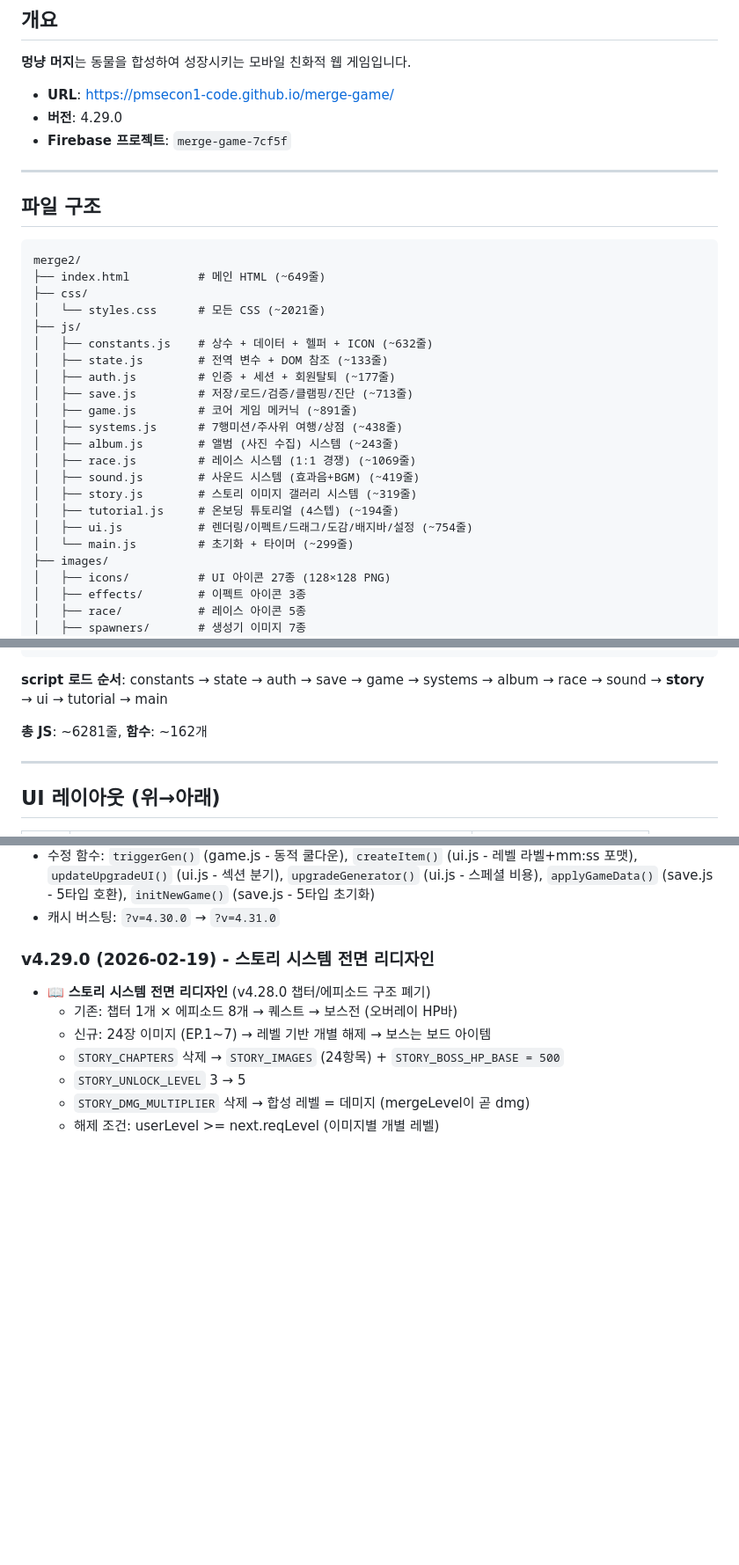
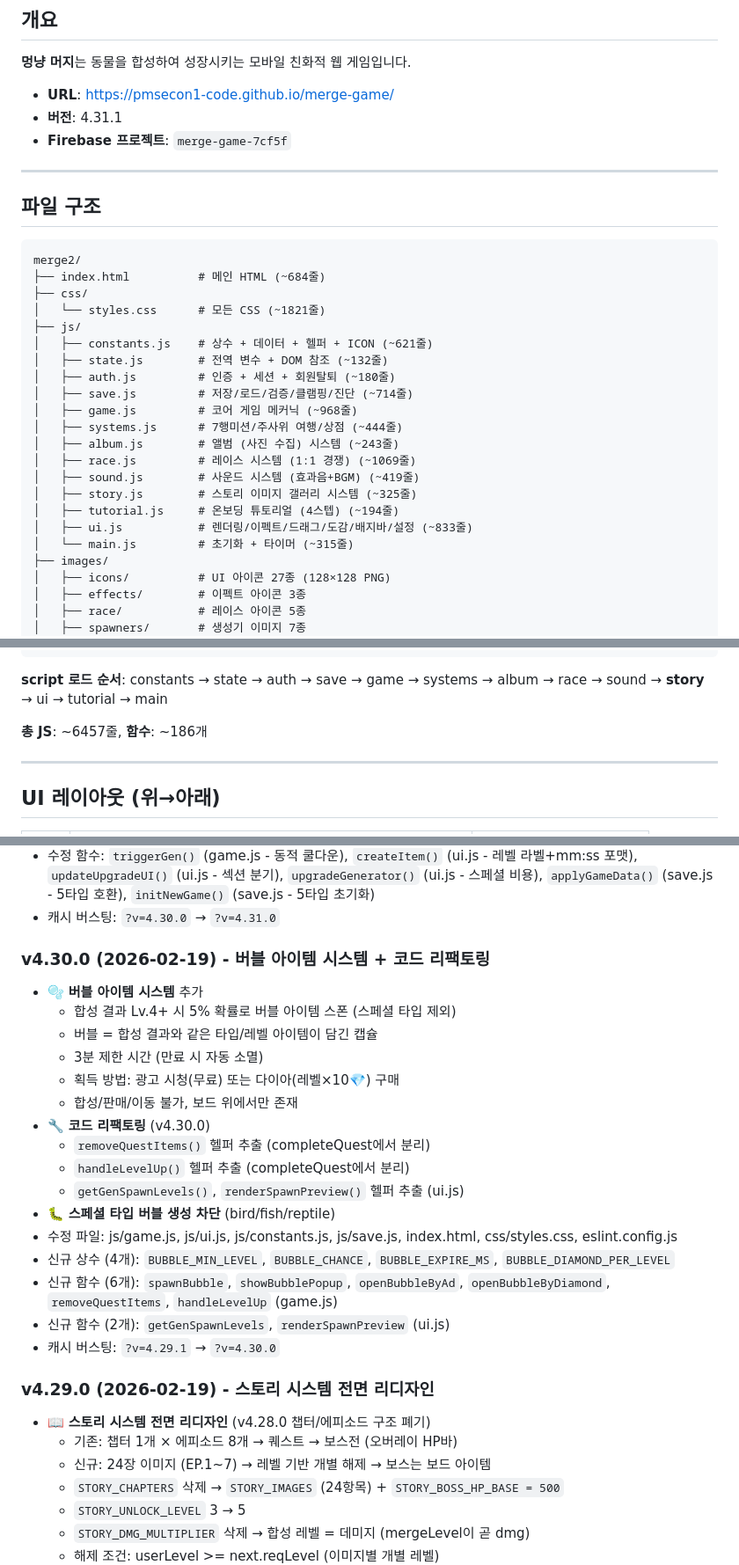
Before and after one commit to pmsecon1-code/merge-game, a Markdown page: handoff.md, 3 parts joined by grey strips. Shown at 88% size. Rendered like a GitHub page; blank space fills up the shorter version.

Commit message:
docs: handoff.md + CLAUDE.md 전체 아키텍처 최신화 (v4.31.1)
Co-Authored-By: Claude Opus 4.6 <noreply@anthropic.com>

````diff
--- a/handoff.md
+++ b/handoff.md
@@ -5,7 +5,7 @@
 **멍냥 머지**는 동물을 합성하여 성장시키는 모바일 친화적 웹 게임입니다.
 
 - **URL**: https://pmsecon1-code.github.io/merge-game/
-- **버전**: 4.29.0
+- **버전**: 4.31.1
 - **Firebase 프로젝트**: `merge-game-7cf5f`
 
 ---
@@ -14,23 +14,23 @@
 
 ```
 merge2/
-├── index.html          # 메인 HTML (~649줄)
+├── index.html          # 메인 HTML (~684줄)
 ├── css/
-│   └── styles.css      # 모든 CSS (~2021줄)
+│   └── styles.css      # 모든 CSS (~1821줄)
 ├── js/
-│   ├── constants.js    # 상수 + 데이터 + 헬퍼 + ICON (~632줄)
-│   ├── state.js        # 전역 변수 + DOM 참조 (~133줄)
-│   ├── auth.js         # 인증 + 세션 + 회원탈퇴 (~177줄)
-│   ├── save.js         # 저장/로드/검증/클램핑/진단 (~713줄)
-│   ├── game.js         # 코어 게임 메커닉 (~891줄)
-│   ├── systems.js      # 7행미션/주사위 여행/상점 (~438줄)
+│   ├── constants.js    # 상수 + 데이터 + 헬퍼 + ICON (~621줄)
+│   ├── state.js        # 전역 변수 + DOM 참조 (~132줄)
+│   ├── auth.js         # 인증 + 세션 + 회원탈퇴 (~180줄)
+│   ├── save.js         # 저장/로드/검증/클램핑/진단 (~714줄)
+│   ├── game.js         # 코어 게임 메커닉 (~968줄)
+│   ├── systems.js      # 7행미션/주사위 여행/상점 (~444줄)
 │   ├── album.js        # 앨범 (사진 수집) 시스템 (~243줄)
 │   ├── race.js         # 레이스 시스템 (1:1 경쟁) (~1069줄)
 │   ├── sound.js        # 사운드 시스템 (효과음+BGM) (~419줄)
-│   ├── story.js        # 스토리 이미지 갤러리 시스템 (~319줄)
+│   ├── story.js        # 스토리 이미지 갤러리 시스템 (~325줄)
 │   ├── tutorial.js     # 온보딩 튜토리얼 (4스텝) (~194줄)
-│   ├── ui.js           # 렌더링/이펙트/드래그/도감/배지바/설정 (~754줄)
-│   └── main.js         # 초기화 + 타이머 (~299줄)
+│   ├── ui.js           # 렌더링/이펙트/드래그/도감/배지바/설정 (~833줄)
+│   └── main.js         # 초기화 + 타이머 (~315줄)
 ├── images/
 │   ├── icons/          # UI 아이콘 27종 (128×128 PNG)
 │   ├── effects/        # 이펙트 아이콘 3종
@@ -57,7 +57,7 @@ merge2/
 
 **script 로드 순서**: constants → state → auth → save → game → systems → album → race → sound → **story** → ui → tutorial → main
 
-**총 JS**: ~6281줄, **함수**: ~162개
+**총 JS**: ~6457줄, **함수**: ~186개
 
 ---
 
@@ -913,6 +921,24 @@ firebase deploy --only firestore:rules   # 보안 규칙
 - 신규 HTML: `#upg-catdog-section`, `#upg-special-section` (업그레이드 UI 분리), `#upg-cost` (동적 비용)
 - 수정 함수: `triggerGen()` (game.js - 동적 쿨다운), `createItem()` (ui.js - 레벨 라벨+mm:ss 포맷), `updateUpgradeUI()` (ui.js - 섹션 분기), `upgradeGenerator()` (ui.js - 스페셜 비용), `applyGameData()` (save.js - 5타입 호환), `initNewGame()` (save.js - 5타입 초기화)
 - 캐시 버스팅: `?v=4.30.0` → `?v=4.31.0`
+
+### v4.30.0 (2026-02-19) - 버블 아이템 시스템 + 코드 리팩토링
+- 🫧 **버블 아이템 시스템** 추가
+  - 합성 결과 Lv.4+ 시 5% 확률로 버블 아이템 스폰 (스페셜 타입 제외)
+  - 버블 = 합성 결과와 같은 타입/레벨 아이템이 담긴 캡슐
+  - 3분 제한 시간 (만료 시 자동 소멸)
+  - 획득 방법: 광고 시청(무료) 또는 다이아(레벨×10💎) 구매
+  - 합성/판매/이동 불가, 보드 위에서만 존재
+- 🔧 **코드 리팩토링** (v4.30.0)
+  - `removeQuestItems()` 헬퍼 추출 (completeQuest에서 분리)
+  - `handleLevelUp()` 헬퍼 추출 (completeQuest에서 분리)
+  - `getGenSpawnLevels()`, `renderSpawnPreview()` 헬퍼 추출 (ui.js)
+- 🐛 **스페셜 타입 버블 생성 차단** (bird/fish/reptile)
+- 수정 파일: js/game.js, js/ui.js, js/constants.js, js/save.js, index.html, css/styles.css, eslint.config.js
+- 신규 상수 (4개): `BUBBLE_MIN_LEVEL`, `BUBBLE_CHANCE`, `BUBBLE_EXPIRE_MS`, `BUBBLE_DIAMOND_PER_LEVEL`
+- 신규 함수 (6개): `spawnBubble`, `showBubblePopup`, `openBubbleByAd`, `openBubbleByDiamond`, `removeQuestItems`, `handleLevelUp` (game.js)
+- 신규 함수 (2개): `getGenSpawnLevels`, `renderSpawnPreview` (ui.js)
+- 캐시 버스팅: `?v=4.29.1` → `?v=4.30.0`
 
 ### v4.29.0 (2026-02-19) - 스토리 시스템 전면 리디자인
 - 📖 **스토리 시스템 전면 리디자인** (v4.28.0 챕터/에피소드 구조 폐기)
````
Also changed, not shown: other parts of handoff.md (+29 -21 lines), CLAUDE.md (+14 -14 lines).
